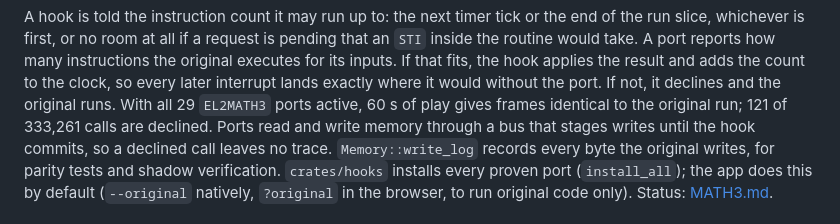
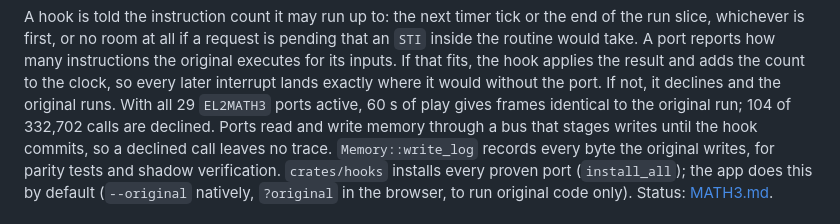
Before and after one commit to tanepiper/frontier-decompile, a Markdown page: docs/RUNTIME.md, the part around the change. Drawn GitHub-style.

```diff
--- a/docs/RUNTIME.md
+++ b/docs/RUNTIME.md
@@ -103,7 +103,7 @@ routine would take. A port reports how many instructions the original executes f
 If that fits, the hook applies the result and adds the count to the clock, so every later
 interrupt lands exactly where it would without the port. If not, it declines and the original
 runs. With all 29 `EL2MATH3` ports active, 60 s of play gives frames identical to the original
-run; 121 of 333,261 calls are declined. Ports read and write memory through a bus that stages
+run; 104 of 332,702 calls are declined. Ports read and write memory through a bus that stages
 writes until the hook commits, so a declined call leaves no trace. `Memory::write_log` records
 every byte the original writes, for parity tests and shadow verification. `crates/hooks` installs
 every proven port (`install_all`); the app does this by default (`--original` natively, `?original`
```
Also changed, not shown: docs/MATH3.md (+3 -3 lines).
